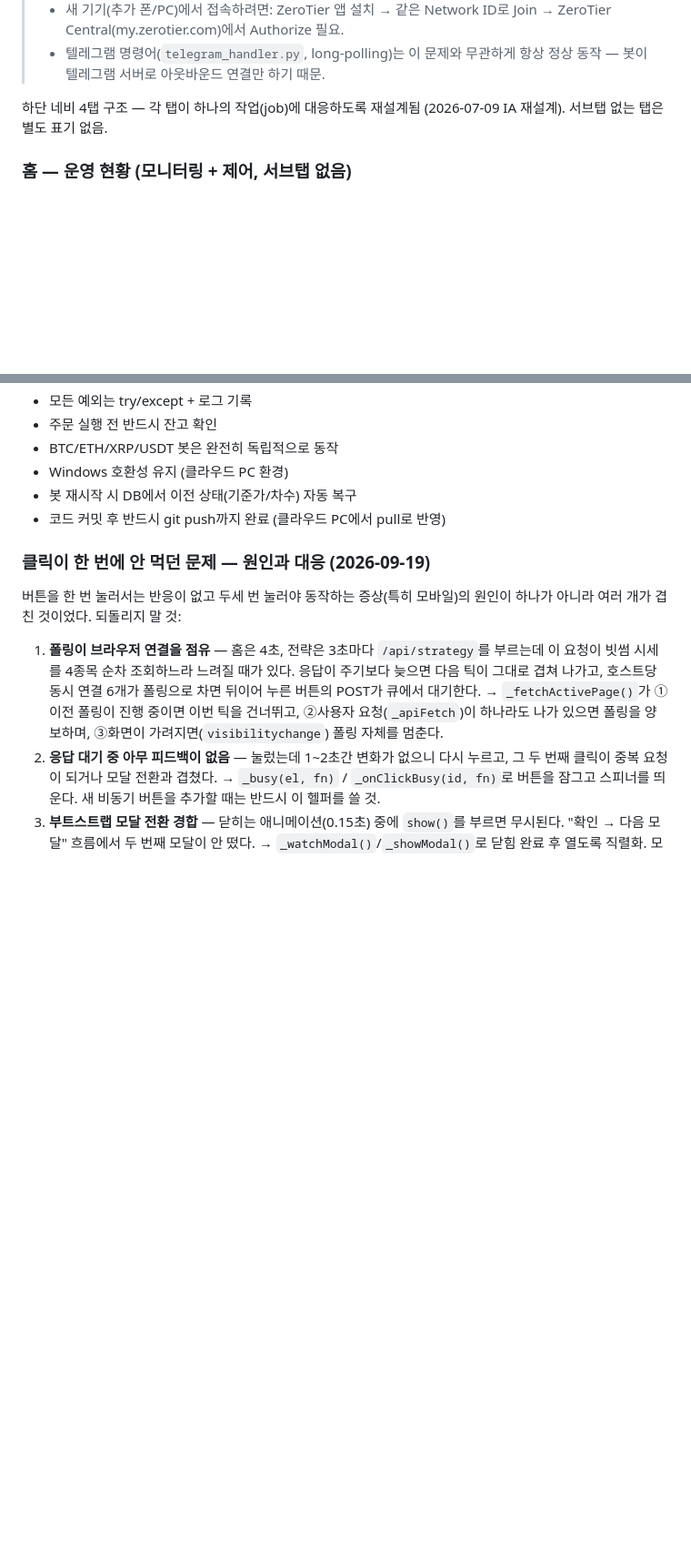
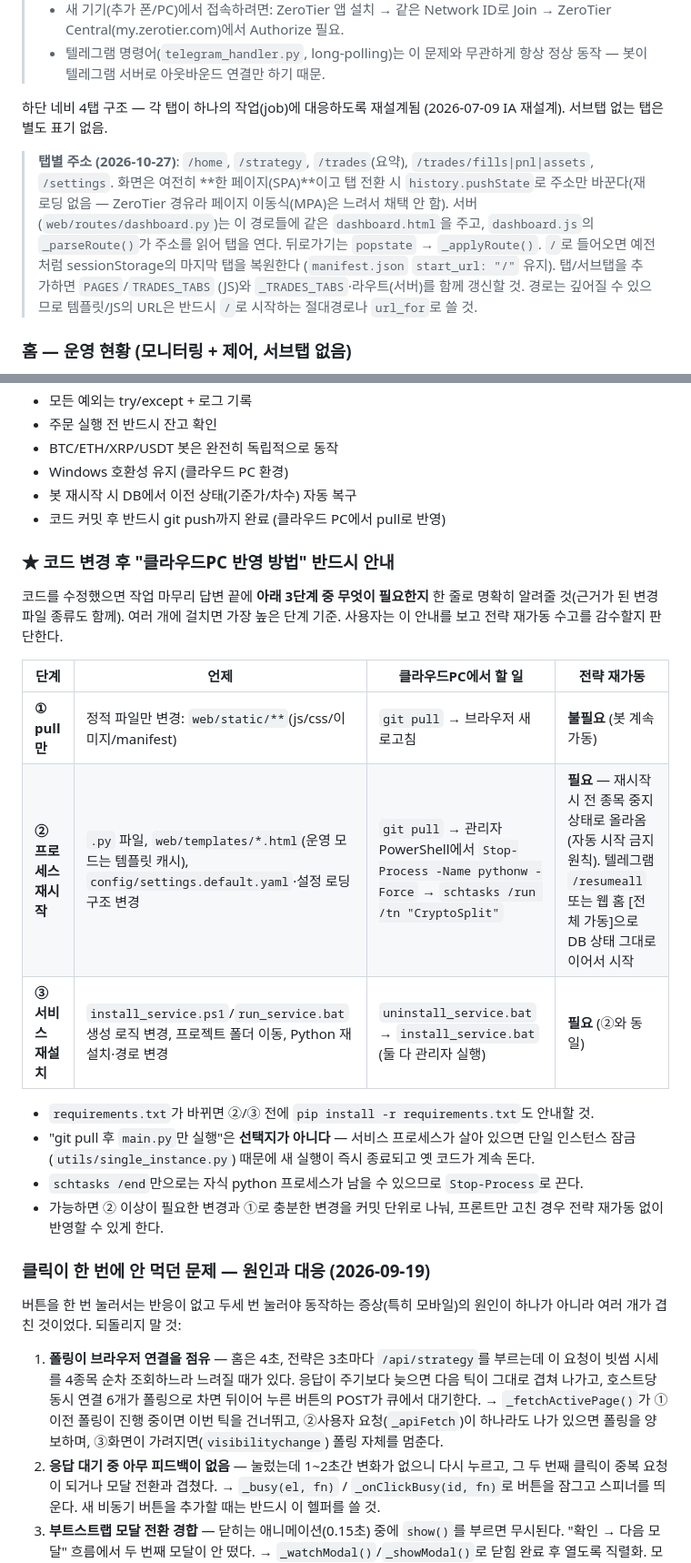
Before and after one commit to dbghwns0111/crypto-split-bot, a Markdown page: CLAUDE.md, 2 parts joined by grey strips. Shown at 91% size. GitHub-like rendering; blank space fills up the shorter version.

Commit message:
docs: 탭별 URL 구조 및 클라우드PC 반영 방법(3단계) 안내 지침 추가
Co-Authored-By: Claude Opus 5.5 <noreply@anthropic.com>

```diff
--- a/CLAUDE.md
+++ b/CLAUDE.md
@@ -419,6 +419,16 @@ system:
 하단 네비 4탭 구조 — 각 탭이 하나의 작업(job)에 대응하도록 재설계됨
 (2026-07-09 IA 재설계). 서브탭 없는 탭은 별도 표기 없음.
 
+> **탭별 주소 (2026-10-27)**: `/home`, `/strategy`, `/trades`(요약), `/trades/fills|pnl|assets`,
+> `/settings`. 화면은 여전히 **한 페이지(SPA)**이고 탭 전환 시 `history.pushState`로
+> 주소만 바꾼다(재로딩 없음 — ZeroTier 경유라 페이지 이동식(MPA)은 느려서 채택 안 함).
+> 서버(`web/routes/dashboard.py`)는 이 경로들에 같은 `dashboard.html`을 주고,
+> `dashboard.js`의 `_parseRoute()`가 주소를 읽어 탭을 연다. 뒤로가기는 `popstate`
+> → `_applyRoute()`. `/`로 들어오면 예전처럼 sessionStorage의 마지막 탭을 복원한다
+> (`manifest.json` `start_url: "/"` 유지). 탭/서브탭을 추가하면 `PAGES`/`TRADES_TABS`
+> (JS)와 `_TRADES_TABS`·라우트(서버)를 함께 갱신할 것. 경로는 깊어질 수 있으므로
+> 템플릿/JS의 URL은 반드시 `/`로 시작하는 절대경로나 `url_for`로 쓸 것.
+
 ### 홈 — 운영 현황 (모니터링 + 제어, 서브탭 없음)
 - 상단 KPI 스트립: 오늘 매수금액 / 오늘 매도금액 / 오늘 총손익
 - 전체 가동/중지 바 (ON 종목만 대상, 종목별 전체제어 ON/OFF 토글)
@@ -659,6 +669,24 @@ APScheduler 발화 시각은 OS 시계 오차만큼 어긋날 수 있다(현재
 - 봇 재시작 시 DB에서 이전 상태(기준가/차수) 자동 복구
 - 코드 커밋 후 반드시 git push까지 완료 (클라우드 PC에서 pull로 반영)
 
+### ★ 코드 변경 후 "클라우드PC 반영 방법" 반드시 안내
+코드를 수정했으면 작업 마무리 답변 끝에 **아래 3단계 중 무엇이 필요한지** 한 줄로
+명확히 알려줄 것(근거가 된 변경 파일 종류도 함께). 여러 개에 걸치면 가장 높은 단계 기준.
+사용자는 이 안내를 보고 전략 재가동 수고를 감수할지 판단한다.
+
+| 단계 | 언제 | 클라우드PC에서 할 일 | 전략 재가동 |
+|---|---|---|---|
+| **① pull만** | 정적 파일만 변경: `web/static/**`(js/css/이미지/manifest) | `git pull` → 브라우저 새로고침 | **불필요** (봇 계속 가동) |
+| **② 프로세스 재시작** | `.py` 파일, `web/templates/*.html`(운영 모드는 템플릿 캐시), `config/settings.default.yaml`·설정 로딩 구조 변경 | `git pull` → 관리자 PowerShell에서 `Stop-Process -Name pythonw -Force` → `schtasks /run /tn "CryptoSplit"` | **필요** — 재시작 시 전 종목 중지 상태로 올라옴(자동 시작 금지 원칙). 텔레그램 `/resumeall` 또는 웹 홈 [전체 가동]으로 DB 상태 그대로 이어서 시작 |
+| **③ 서비스 재설치** | `install_service.ps1`/`run_service.bat` 생성 로직 변경, 프로젝트 폴더 이동, Python 재설치·경로 변경 | `uninstall_service.bat` → `install_service.bat` (둘 다 관리자 실행) | **필요** (②와 동일) |
+
+- `requirements.txt`가 바뀌면 ②/③ 전에 `pip install -r requirements.txt`도 안내할 것.
+- "git pull 후 `main.py`만 실행"은 **선택지가 아니다** — 서비스 프로세스가 살아 있으면
+  단일 인스턴스 잠금(`utils/single_instance.py`) 때문에 새 실행이 즉시 종료되고 옛 코드가 계속 돈다.
+- `schtasks /end`만으로는 자식 python 프로세스가 남을 수 있으므로 `Stop-Process`로 끈다.
+- 가능하면 ② 이상이 필요한 변경과 ①로 충분한 변경을 커밋 단위로 나눠, 프론트만 고친
+  경우 전략 재가동 없이 반영할 수 있게 한다.
+
 ### 클릭이 한 번에 안 먹던 문제 — 원인과 대응 (2026-09-19)
 버튼을 한 번 눌러서는 반응이 없고 두세 번 눌러야 동작하는 증상(특히 모바일)의
 원인이 하나가 아니라 여러 개가 겹친 것이었다. 되돌리지 말 것:
```
